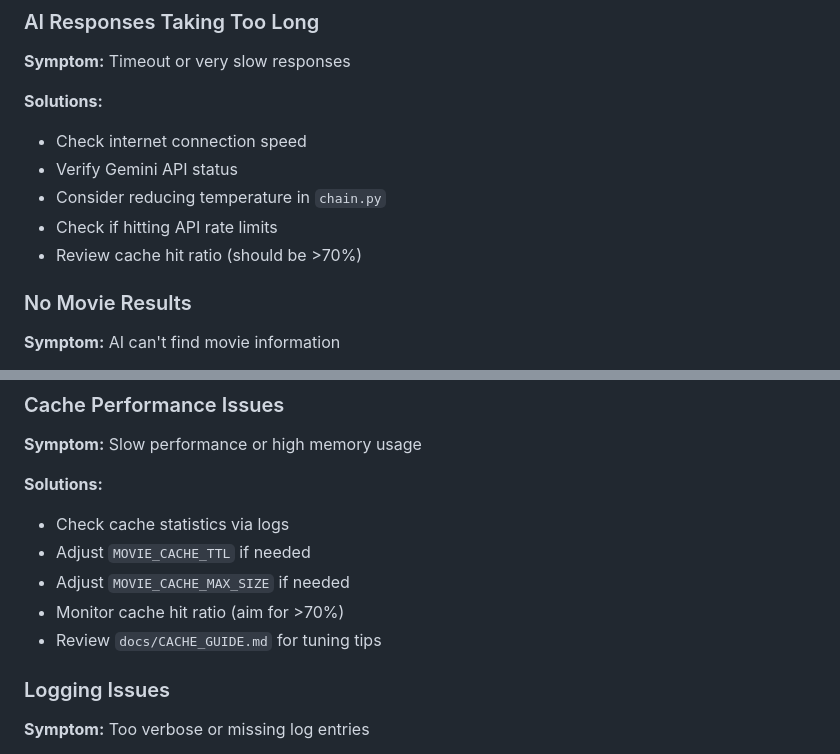
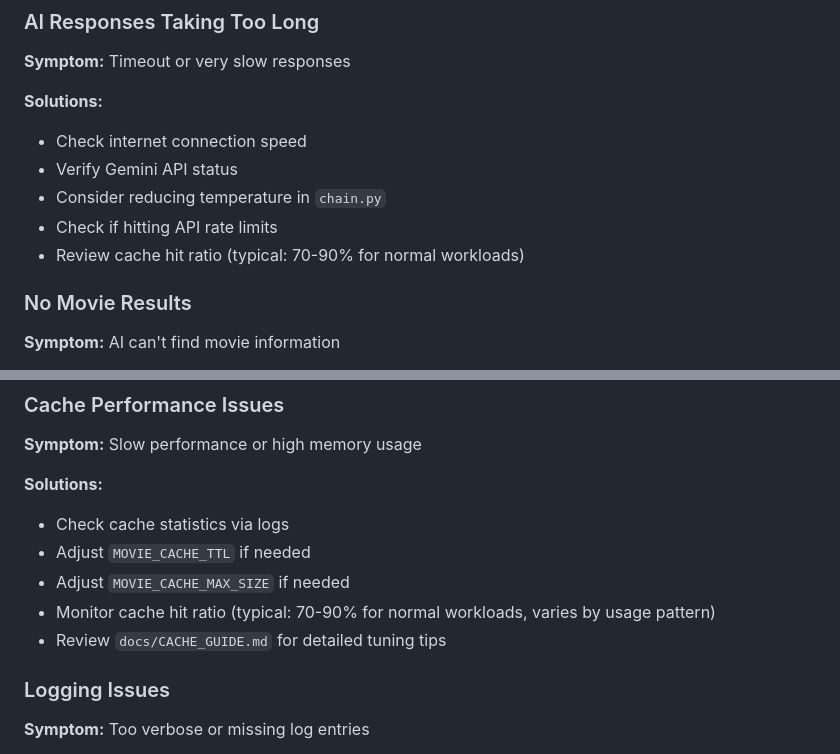
Before and after one commit to nikkhil6/cineman, a Markdown page: wiki/Troubleshooting.md, 2 parts joined by grey strips. GitHub-like rendering.

Commit message:
Address code review: clarify cache hit ratio recommendations
Co-authored-by: nikkhil6 <74448003+nikkhil6@users.noreply.github.com>

```diff
--- a/wiki/Troubleshooting.md
+++ b/wiki/Troubleshooting.md
@@ -122,7 +122,7 @@ kill -9 <PID>  # Mac/Linux
 - Verify Gemini API status
 - Consider reducing temperature in `chain.py`
 - Check if hitting API rate limits
-- Review cache hit ratio (should be >70%)
+- Review cache hit ratio (typical: 70-90% for normal workloads)
 
 ### No Movie Results
 
@@ -143,8 +143,8 @@ kill -9 <PID>  # Mac/Linux
 - Check cache statistics via logs
 - Adjust `MOVIE_CACHE_TTL` if needed
 - Adjust `MOVIE_CACHE_MAX_SIZE` if needed
-- Monitor cache hit ratio (aim for >70%)
-- Review `docs/CACHE_GUIDE.md` for tuning tips
+- Monitor cache hit ratio (typical: 70-90% for normal workloads, varies by usage pattern)
+- Review `docs/CACHE_GUIDE.md` for detailed tuning tips
 
 ### Logging Issues
 
```
